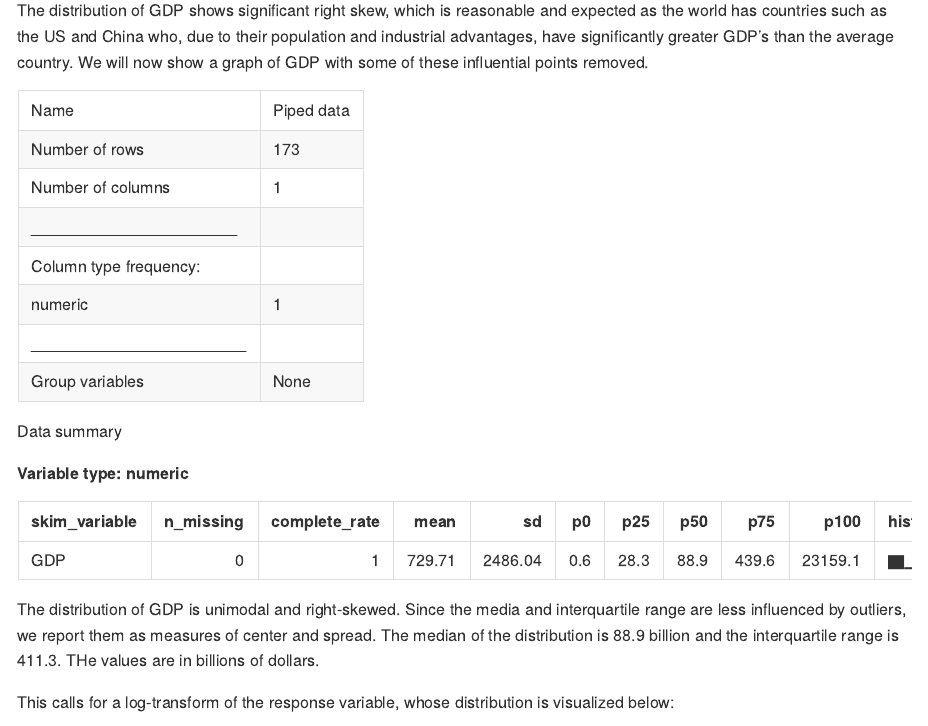
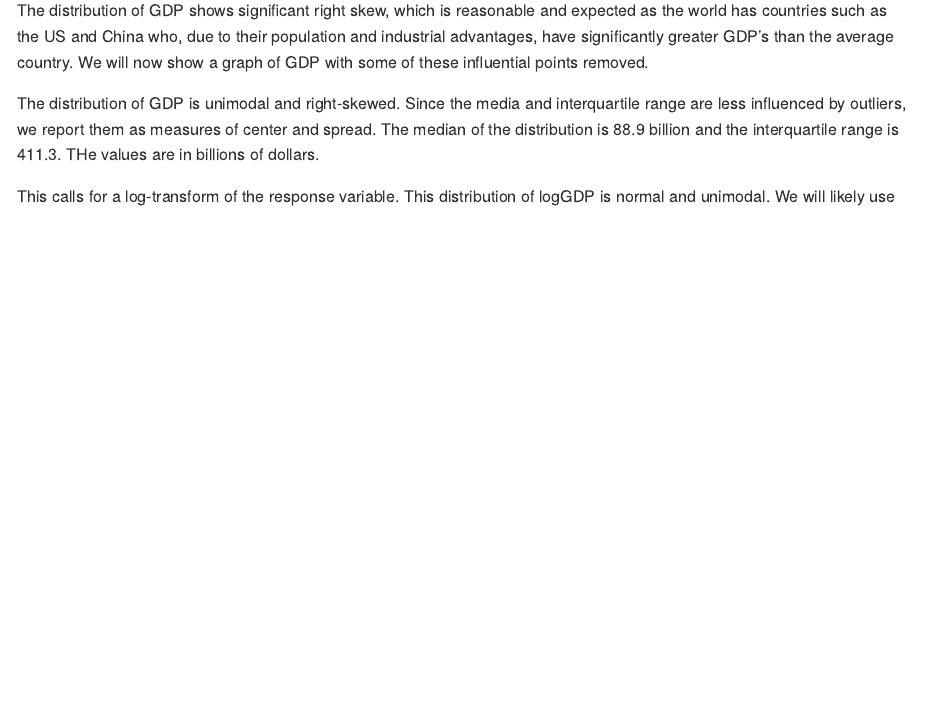
Before and after one commit to yl554/GDP_EconomicFreedomIndex, an R Markdown document (04-final-writeup/final-writeup.Rmd): the page in a window 1100 px wide, from 2390 px down. Rendered offline with R 4.5, knitr and Pandoc, with nearby package versions; long lines of code are wrapped.

Commit message:
deleted some stuff

````diff
--- a/04-final-writeup/final-writeup.Rmd
+++ b/04-final-writeup/final-writeup.Rmd
@@ -92,12 +92,6 @@ skim()
 
 The distribution of GDP shows significant right skew, which is reasonable and expected as the world has countries such as the US and China who, due to their population and industrial advantages, have significantly greater GDP's than the average country. We will now show a graph of GDP with some of these influential points removed.
 
-```{r GDP without Outlier}
-economic_data %>%
-select(GDP) %>%
-skim()
-```
-
 The distribution of GDP is unimodal and right-skewed. Since the media and interquartile range are less influenced by outliers, we report them as measures of center and spread. The median of the distribution is 88.9 billion and the interquartile range is 411.3. THe values are in billions of dollars.
 
-This calls for a log-transform of the response variable, whose distribution is visualized below:
+This calls for a log-transform of the response variable. This distribution of logGDP is normal and unimodal. We will likely use this as our response variable. Since there is minimal skewing and the distribution is generally symmetric, we report the mean and standard deviation as measures of center and spread. The mean logGDP is 4.61 and the standard deviation of its distribution is 2.08.
````
Also changed, not shown: 04-final-writeup/final-writeup.Rmd (8 more changed lines).
